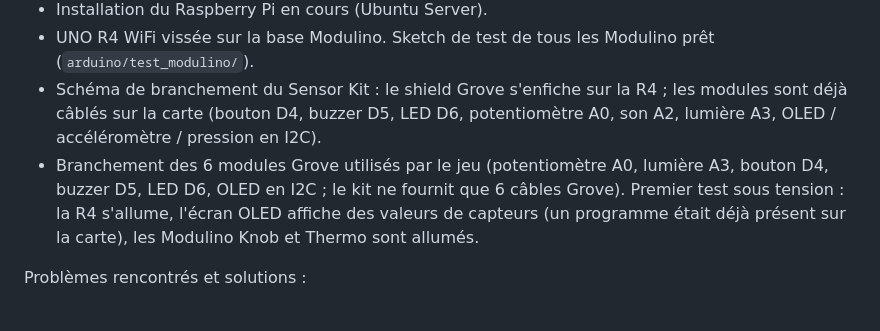
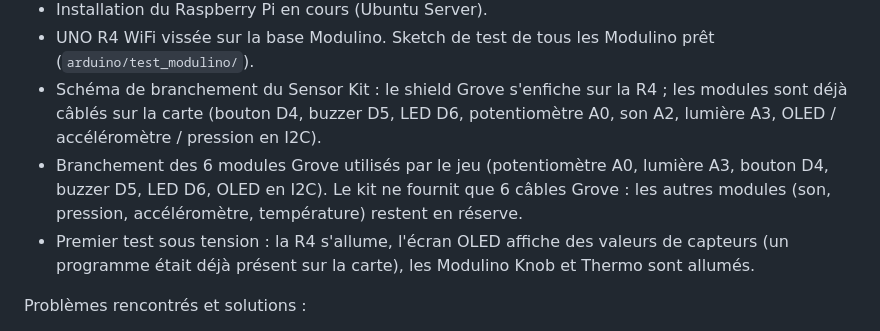
Before and after one commit to Mardarcc/workshop-deadbycci, a Markdown page: docs/journal-de-bord.md, the part around the change. GitHub-like rendering.

```diff
--- a/docs/journal-de-bord.md
+++ b/docs/journal-de-bord.md
@@ -54,7 +54,8 @@ Fait :
 - Installation du Raspberry Pi en cours (Ubuntu Server).
 - UNO R4 WiFi vissée sur la base Modulino. Sketch de test de tous les Modulino prêt (`arduino/test_modulino/`).
 - Schéma de branchement du Sensor Kit : le shield Grove s'enfiche sur la R4 ; les modules sont déjà câblés sur la carte (bouton D4, buzzer D5, LED D6, potentiomètre A0, son A2, lumière A3, OLED / accéléromètre / pression en I2C).
-- Branchement des 6 modules Grove utilisés par le jeu (potentiomètre A0, lumière A3, bouton D4, buzzer D5, LED D6, OLED en I2C ; le kit ne fournit que 6 câbles Grove). Premier test sous tension : la R4 s'allume, l'écran OLED affiche des valeurs de capteurs (un programme était déjà présent sur la carte), les Modulino Knob et Thermo sont allumés.
+- Branchement des 6 modules Grove utilisés par le jeu (potentiomètre A0, lumière A3, bouton D4, buzzer D5, LED D6, OLED en I2C). Le kit ne fournit que 6 câbles Grove : les autres modules (son, pression, accéléromètre, température) restent en réserve.
+- Premier test sous tension : la R4 s'allume, l'écran OLED affiche des valeurs de capteurs (un programme était déjà présent sur la carte), les Modulino Knob et Thermo sont allumés.
 
 Problèmes rencontrés et solutions :
 - Le capteur température / humidité du Sensor Kit change selon la version (DHT11 sur D3 ou DHT20 en I2C, non géré par la bibliothèque `Arduino_SensorKit`) → pour le jeu, on utilise le Modulino Thermo.
```
